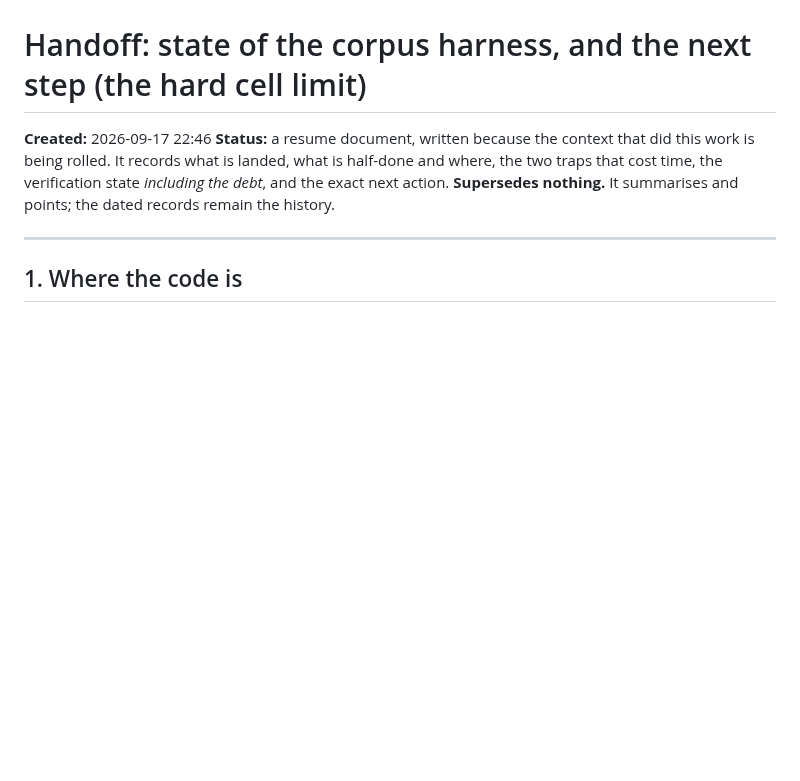
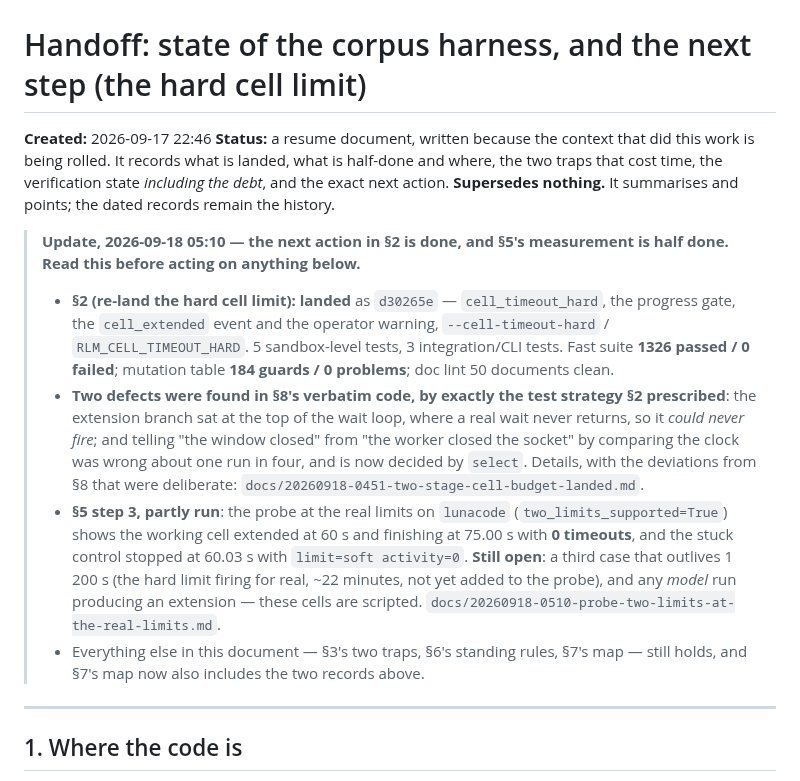
Before and after one commit to mizahnyx/rlm_for_local, a Markdown page: docs/20260917-2246-handoff-state-and-next-step.md, the part around the change. GitHub-like rendering; blank space fills up the shorter version.

```diff
--- a/docs/20260917-2246-handoff-state-and-next-step.md
+++ b/docs/20260917-2246-handoff-state-and-next-step.md
@@ -5,6 +5,30 @@
 rolled. It records what is landed, what is half-done and where, the two traps that cost
 time, the verification state *including the debt*, and the exact next action.
 **Supersedes nothing.** It summarises and points; the dated records remain the history.
+
+> **Update, 2026-09-18 05:10 — the next action in §2 is done, and §5's measurement is half
+> done. Read this before acting on anything below.**
+>
+> - **§2 (re-land the hard cell limit): landed** as `d30265e` — `cell_timeout_hard`, the
+>   progress gate, the `cell_extended` event and the operator warning, `--cell-timeout-hard`
+>   / `RLM_CELL_TIMEOUT_HARD`. 5 sandbox-level tests, 3 integration/CLI tests. Fast suite
+>   **1326 passed / 0 failed**; mutation table **184 guards / 0 problems**; doc lint 50
+>   documents clean.
+> - **Two defects were found in §8's verbatim code, by exactly the test strategy §2
+>   prescribed**: the extension branch sat at the top of the wait loop, where a real wait
+>   never returns, so it *could never fire*; and telling "the window closed" from "the
+>   worker closed the socket" by comparing the clock was wrong about one run in four, and
+>   is now decided by `select`. Details, with the deviations from §8 that were deliberate:
+>   `docs/20260918-0451-two-stage-cell-budget-landed.md`.
+> - **§5 step 3, partly run**: the probe at the real limits on `lunacode`
+>   (`two_limits_supported=True`) shows the working cell extended at 60 s and finishing at
+>   75.00 s with **0 timeouts**, and the stuck control stopped at 60.03 s with
+>   `limit=soft activity=0`. **Still open**: a third case that outlives 1 200 s (the hard
+>   limit firing for real, ~22 minutes, not yet added to the probe), and any *model* run
+>   producing an extension — these cells are scripted.
+>   `docs/20260918-0510-probe-two-limits-at-the-real-limits.md`.
+> - Everything else in this document — §3's two traps, §6's standing rules, §7's map —
+>   still holds, and §7's map now also includes the two records above.
 
 ---
 
```
Also changed, not shown: docs/20260912-1155-roadmap.md (+1 -1 lines), docs/20260918-0510-probe-two-limits-at-the-real-limits.md (added, +112 -0 lines).
